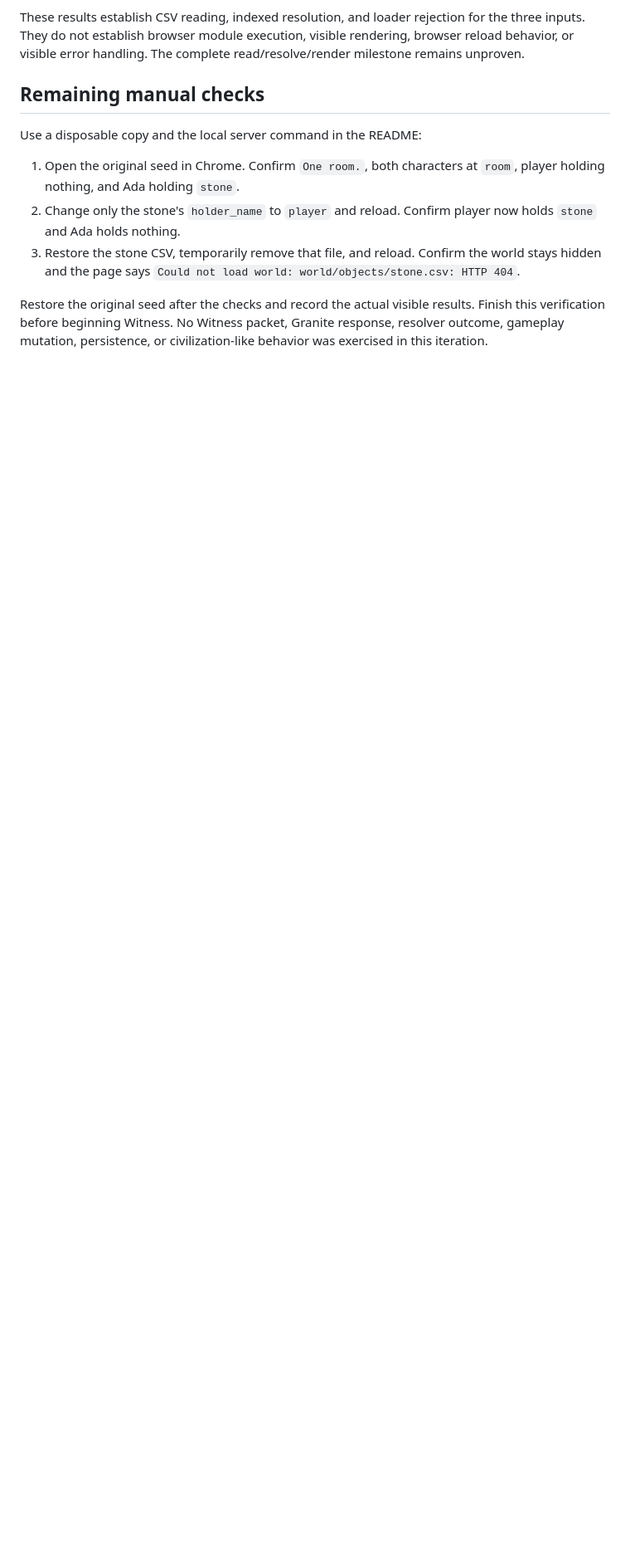
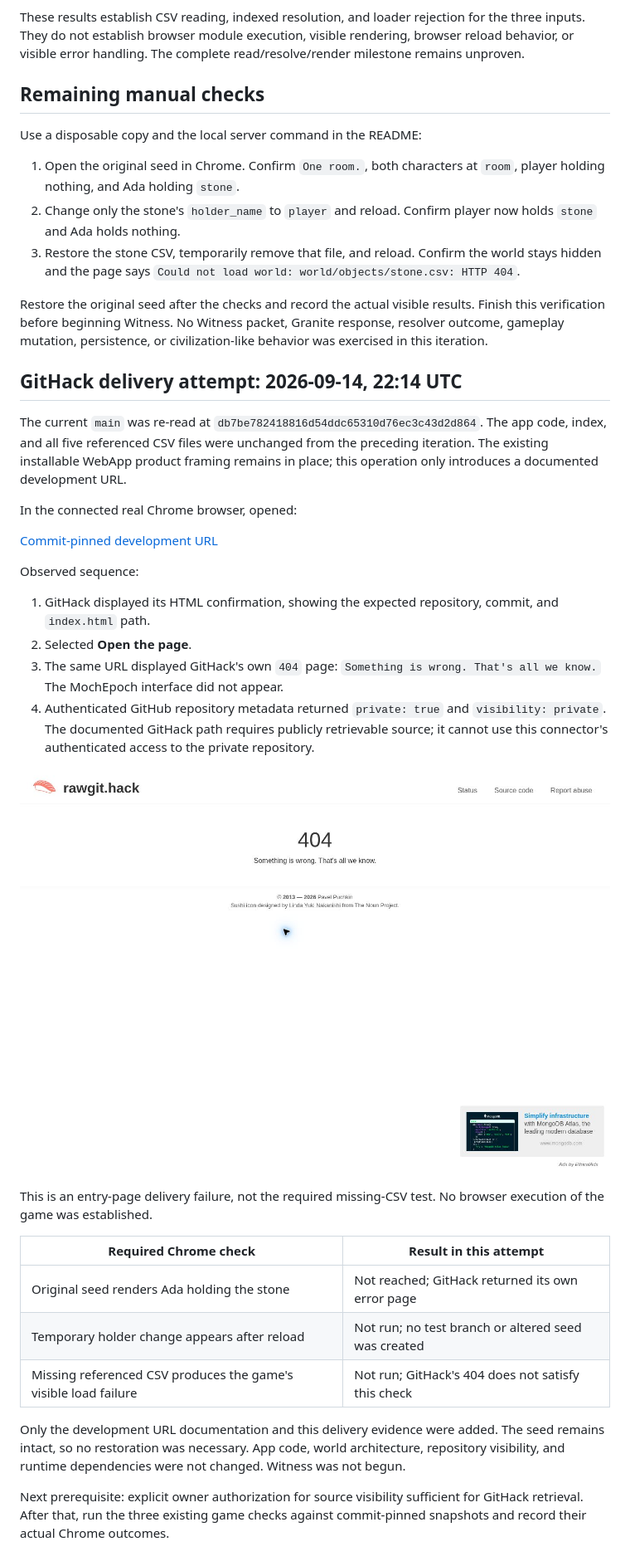
Before and after one commit to NFDFLDTHRY/MochEpoch, a Markdown page: evidence/read-render.md, the part around the change. Shown: that part at 83% size. GitHub-like rendering; pictures changed too: evidence/githack-delivery-404.jpg (added); blank space fills up the shorter version.

```diff
--- a/evidence/read-render.md
+++ b/evidence/read-render.md
@@ -39,3 +39,32 @@ Use a disposable copy and the local server command in the README:
 3. Restore the stone CSV, temporarily remove that file, and reload. Confirm the world stays hidden and the page says `Could not load world: world/objects/stone.csv: HTTP 404`.
 
 Restore the original seed after the checks and record the actual visible results. Finish this verification before beginning Witness. No Witness packet, Granite response, resolver outcome, gameplay mutation, persistence, or civilization-like behavior was exercised in this iteration.
+
+## GitHack delivery attempt: 2026-09-14, 22:14 UTC
+
+The current `main` was re-read at `db7be782418816d54ddc65310d76ec3c43d2d864`. The app code, index, and all five referenced CSV files were unchanged from the preceding iteration. The existing installable WebApp product framing remains in place; this operation only introduces a documented development URL.
+
+In the connected real Chrome browser, opened:
+
+[Commit-pinned development URL](https://raw.githack.com/NFDFLDTHRY/MochEpoch/db7be782418816d54ddc65310d76ec3c43d2d864/index.html)
+
+Observed sequence:
+
+1. GitHack displayed its HTML confirmation, showing the expected repository, commit, and `index.html` path.
+2. Selected **Open the page**.
+3. The same URL displayed GitHack's own `404` page: `Something is wrong. That's all we know.` The MochEpoch interface did not appear.
+4. Authenticated GitHub repository metadata returned `private: true` and `visibility: private`. The documented GitHack path requires publicly retrievable source; it cannot use this connector's authenticated access to the private repository.
+
+![GitHack's delivery error before MochEpoch loaded](githack-delivery-404.jpg)
+
+This is an entry-page delivery failure, not the required missing-CSV test. No browser execution of the game was established.
+
+| Required Chrome check | Result in this attempt |
+| --- | --- |
+| Original seed renders Ada holding the stone | Not reached; GitHack returned its own error page |
+| Temporary holder change appears after reload | Not run; no test branch or altered seed was created |
+| Missing referenced CSV produces the game's visible load failure | Not run; GitHack's 404 does not satisfy this check |
+
+Only the development URL documentation and this delivery evidence were added. The seed remains intact, so no restoration was necessary. App code, world architecture, repository visibility, and runtime dependencies were not changed. Witness was not begun.
+
+Next prerequisite: explicit owner authorization for source visibility sufficient for GitHack retrieval. After that, run the three existing game checks against commit-pinned snapshots and record their actual Chrome outcomes.
```
Also changed, not shown: README.md (+21 -1 lines).
